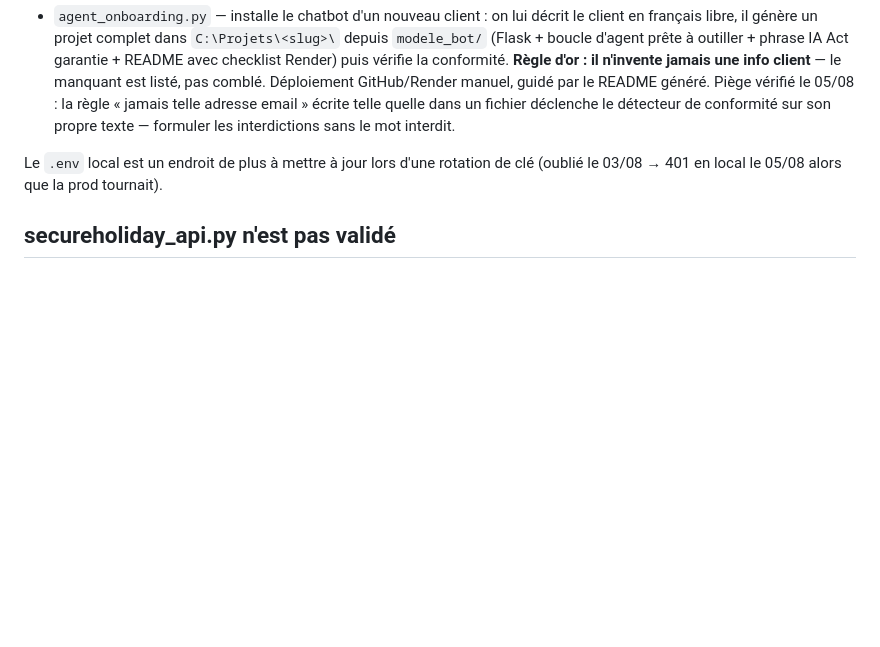
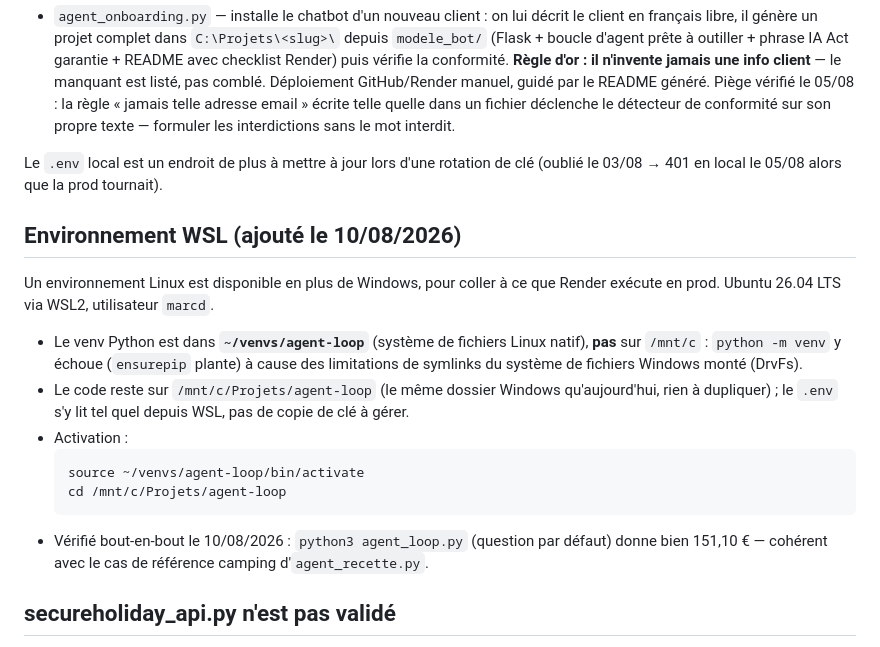
Before and after one commit to marcdassens09-bot/agent-loop, a Markdown page: CLAUDE.md, the part around the change. GitHub-like rendering; blank space fills up the shorter version.

Commit message:
docs: documente l'environnement WSL pour agent-loop
Venv Python natif Linux (~/venvs/agent-loop, pas /mnt/c à cause d'ensurepip
qui plante sur DrvFs), code inchangé sur /mnt/c/Projets/agent-loop. Vérifié
bout-en-bout le 10/08/2026 avec agent_loop.py (151,10 €).

Co-Authored-By: Claude Sonnet 5 <noreply@anthropic.com>

````diff
--- a/CLAUDE.md
+++ b/CLAUDE.md
@@ -112,6 +112,24 @@ Deux agents à outils, distincts des chatbots à appel unique du dépôt :
 Le `.env` local est un endroit de plus à mettre à jour lors d'une rotation de clé
 (oublié le 03/08 → 401 en local le 05/08 alors que la prod tournait).
 
+## Environnement WSL (ajouté le 10/08/2026)
+
+Un environnement Linux est disponible en plus de Windows, pour coller à ce que Render
+exécute en prod. Ubuntu 26.04 LTS via WSL2, utilisateur `marcd`.
+
+- Le venv Python est dans **`~/venvs/agent-loop`** (système de fichiers Linux natif),
+  **pas** sur `/mnt/c` : `python -m venv` y échoue (`ensurepip` plante) à cause des
+  limitations de symlinks du système de fichiers Windows monté (DrvFs).
+- Le code reste sur `/mnt/c/Projets/agent-loop` (le même dossier Windows qu'aujourd'hui,
+  rien à dupliquer) ; le `.env` s'y lit tel quel depuis WSL, pas de copie de clé à gérer.
+- Activation :
+  ```bash
+  source ~/venvs/agent-loop/bin/activate
+  cd /mnt/c/Projets/agent-loop
+  ```
+- Vérifié bout-en-bout le 10/08/2026 : `python3 agent_loop.py` (question par défaut)
+  donne bien 151,10 € — cohérent avec le cas de référence camping d'`agent_recette.py`.
+
 ## secureholiday_api.py n'est pas validé
 
 Ses endpoints ont été **supposés, pas documentés**. Vérifié : `api.secureholiday.net` existe,
````
